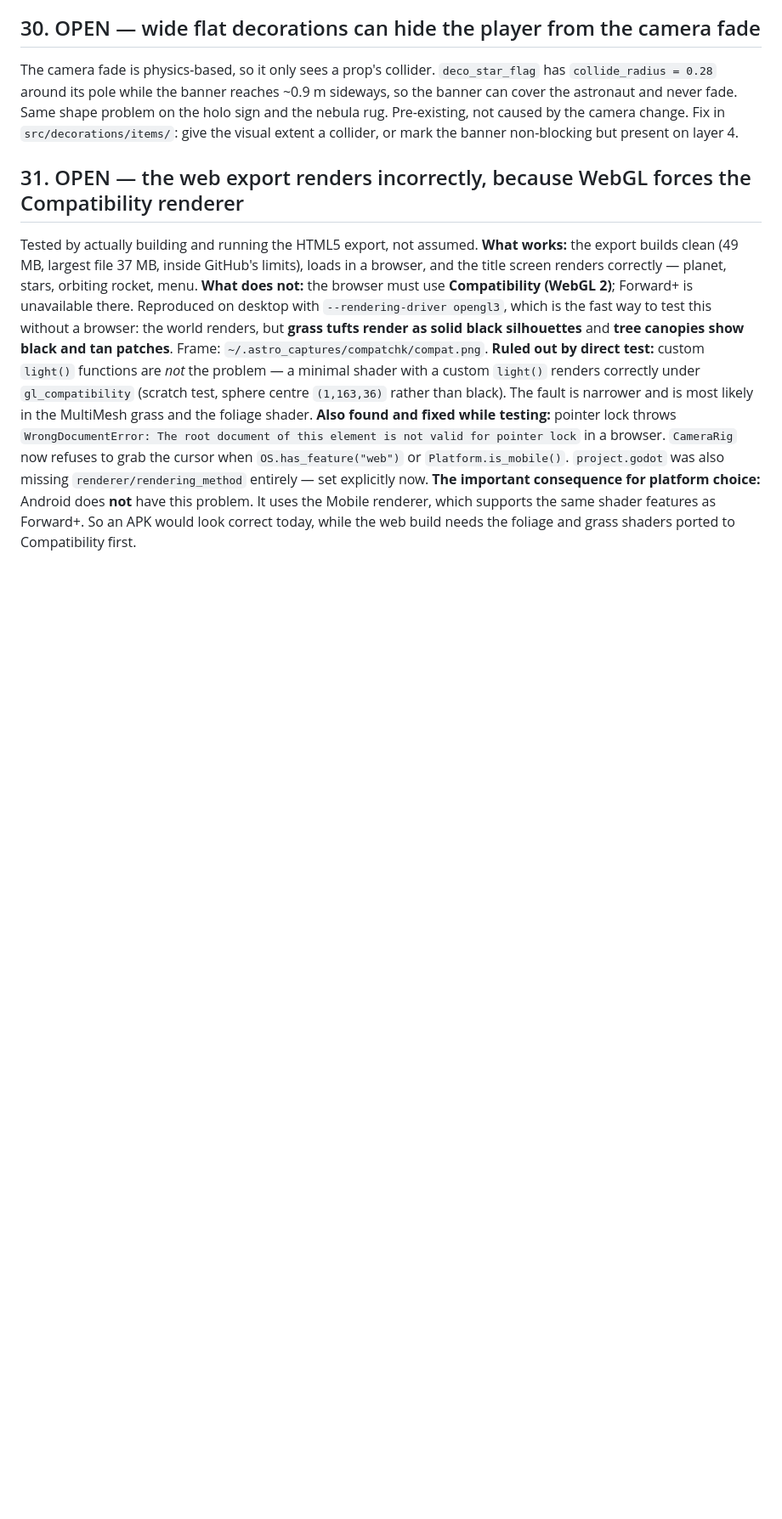
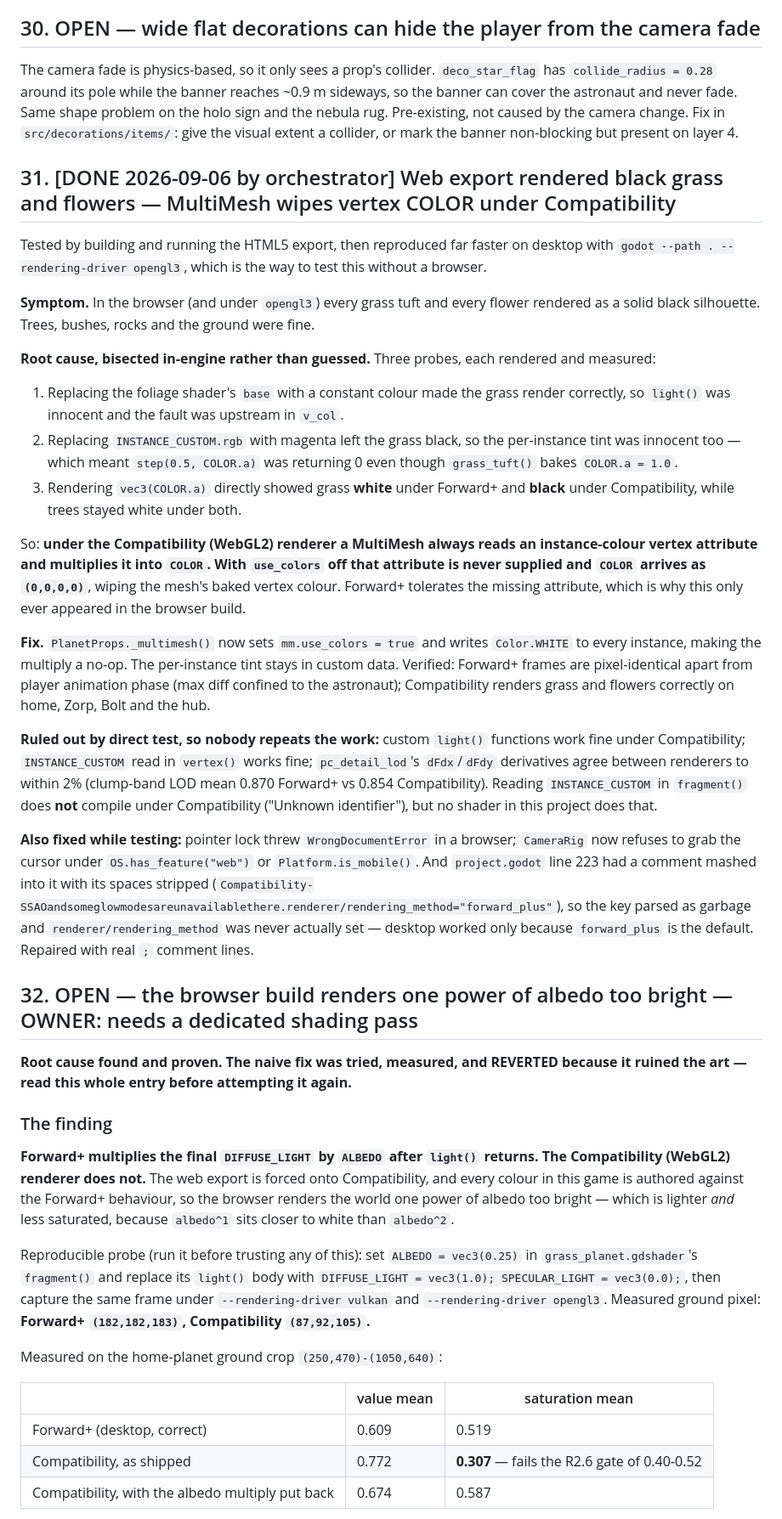
Before and after one commit to baglbot8/Astro-Neighbor, a Markdown page: docs/OPEN_ISSUES.md, the part around one of its changes. Shown at 85% size. Rendered like a GitHub page; blank space fills up the shorter version.

Commit message:
Document the Compatibility renderer findings in OPEN_ISSUES
31 closed: root cause of the black grass and flowers in the web build was
MultiMesh wiping vertex COLOR under Compatibility. Records the three probes
that isolated it and what was ruled out.

32 opened: Forward+ multiplies DIFFUSE_LIGHT by ALBEDO after light() and
Compatibility does not, so the browser renders one power of albedo too bright.
Includes the reproducible probe, the measurements, and a record of the global
fix that was tried and reverted because it improved the numbers while making
the frame worse.

Co-Authored-By: Claude Opus 5 <noreply@anthropic.com>

```diff
--- a/docs/OPEN_ISSUES.md
+++ b/docs/OPEN_ISSUES.md
@@ -192,10 +192,69 @@ The camera builder updated their own three showcases to reference `CameraRig.DIS
 ## 30. OPEN — wide flat decorations can hide the player from the camera fade
 The camera fade is physics-based, so it only sees a prop's collider. `deco_star_flag` has `collide_radius = 0.28` around its pole while the banner reaches ~0.9 m sideways, so the banner can cover the astronaut and never fade. Same shape problem on the holo sign and the nebula rug. Pre-existing, not caused by the camera change. Fix in `src/decorations/items/`: give the visual extent a collider, or mark the banner non-blocking but present on layer 4.
 
-## 31. OPEN — the web export renders incorrectly, because WebGL forces the Compatibility renderer
-Tested by actually building and running the HTML5 export, not assumed.
-**What works:** the export builds clean (49 MB, largest file 37 MB, inside GitHub's limits), loads in a browser, and the title screen renders correctly — planet, stars, orbiting rocket, menu.
-**What does not:** the browser must use **Compatibility (WebGL 2)**; Forward+ is unavailable there. Reproduced on desktop with `--rendering-driver opengl3`, which is the fast way to test this without a browser: the world renders, but **grass tufts render as solid black silhouettes** and **tree canopies show black and tan patches**. Frame: `~/.astro_captures/compatchk/compat.png`.
-**Ruled out by direct test:** custom `light()` functions are *not* the problem — a minimal shader with a custom `light()` renders correctly under `gl_compatibility` (scratch test, sphere centre `(1,163,36)` rather than black). The fault is narrower and is most likely in the MultiMesh grass and the foliage shader.
-**Also found and fixed while testing:** pointer lock throws `WrongDocumentError: The root document of this element is not valid for pointer lock` in a browser. `CameraRig` now refuses to grab the cursor when `OS.has_feature("web")` or `Platform.is_mobile()`. `project.godot` was also missing `renderer/rendering_method` entirely — set explicitly now.
-**The important consequence for platform choice:** Android does **not** have this problem. It uses the Mobile renderer, which supports the same shader features as Forward+. So an APK would look correct today, while the web build needs the foliage and grass shaders ported to Compatibility first.
+
+## 31. [DONE 2026-09-06 by orchestrator] Web export rendered black grass and flowers — MultiMesh wipes vertex COLOR under Compatibility
+Tested by building and running the HTML5 export, then reproduced far faster on desktop with
+`godot --path . --rendering-driver opengl3`, which is the way to test this without a browser.
+
+**Symptom.** In the browser (and under `opengl3`) every grass tuft and every flower rendered as a
+solid black silhouette. Trees, bushes, rocks and the ground were fine.
+
+**Root cause, bisected in-engine rather than guessed.** Three probes, each rendered and measured:
+1. Replacing the foliage shader's `base` with a constant colour made the grass render correctly, so
+   `light()` was innocent and the fault was upstream in `v_col`.
+2. Replacing `INSTANCE_CUSTOM.rgb` with magenta left the grass black, so the per-instance tint was
+   innocent too — which meant `step(0.5, COLOR.a)` was returning 0 even though `grass_tuft()` bakes
+   `COLOR.a = 1.0`.
+3. Rendering `vec3(COLOR.a)` directly showed grass **white** under Forward+ and **black** under
+   Compatibility, while trees stayed white under both.
+
+So: **under the Compatibility (WebGL2) renderer a MultiMesh always reads an instance-colour vertex
+attribute and multiplies it into `COLOR`. With `use_colors` off that attribute is never supplied and
+`COLOR` arrives as `(0,0,0,0)`**, wiping the mesh's baked vertex colour. Forward+ tolerates the
+missing attribute, which is why this only ever appeared in the browser build.
+
+**Fix.** `PlanetProps._multimesh()` now sets `mm.use_colors = true` and writes `Color.WHITE` to every
+instance, making the multiply a no-op. The per-instance tint stays in custom data. Verified: Forward+
+frames are pixel-identical apart from player animation phase (max diff confined to the astronaut);
+Compatibility renders grass and flowers correctly on home, Zorp, Bolt and the hub.
+
+**Ruled out by direct test, so nobody repeats the work:** custom `light()` functions work fine under
+Compatibility; `INSTANCE_CUSTOM` read in `vertex()` works fine; `pc_detail_lod`'s `dFdx`/`dFdy`
+derivatives agree between renderers to within 2% (clump-band LOD mean 0.870 Forward+ vs 0.854
+Compatibility). Reading `INSTANCE_CUSTOM` in `fragment()` does **not** compile under Compatibility
+("Unknown identifier"), but no shader in this project does that.
+
+**Also fixed while testing:** pointer lock threw `WrongDocumentError` in a browser; `CameraRig` now
+refuses to grab the cursor under `OS.has_feature("web")` or `Platform.is_mobile()`. And
+`project.godot` line 223 had a comment mashed into it with its spaces stripped
+(`Compatibility-SSAOandsomeglowmodesareunavailablethere.renderer/rendering_method="forward_plus"`),
+so the key parsed as garbage and `renderer/rendering_method` was never actually set — desktop worked
+only because `forward_plus` is the default. Repaired with real `;` comment lines.
+
+
+## 32. OPEN — the browser build renders one power of albedo too bright — OWNER: needs a dedicated shading pass
+**Root cause found and proven. The naive fix was tried, measured, and REVERTED because it ruined the
+art — read this whole entry before attempting it again.**
+
+### The finding
+**Forward+ multiplies the final `DIFFUSE_LIGHT` by `ALBEDO` after `light()` returns. The
+Compatibility (WebGL2) renderer does not.** The web export is forced onto Compatibility, and every
+colour in this game is authored against the Forward+ behaviour, so the browser renders the world one
+power of albedo too bright — which is lighter *and* less saturated, because `albedo^1` sits closer to
+white than `albedo^2`.
+
+Reproducible probe (run it before trusting any of this): set `ALBEDO = vec3(0.25)` in
+`grass_planet.gdshader`'s `fragment()` and replace its `light()` body with
+`DIFFUSE_LIGHT = vec3(1.0); SPECULAR_LIGHT = vec3(0.0);`, then capture the same frame under
+`--rendering-driver vulkan` and `--rendering-driver opengl3`. Measured ground pixel:
+**Forward+ `(182,182,183)`, Compatibility `(87,92,105)`.**
+
+Measured on the home-planet ground crop `(250,470)-(1050,640)`:
+
+| | value mean | saturation mean |
+|---|---|---|
+| Forward+ (desktop, correct) | 0.609 | 0.519 |
+| Compatibility, as shipped | 0.772 | **0.307** — fails the R2.6 gate of 0.40-0.52 |
+| Compatibility, with the albedo multiply put back | 0.674 | 0.587 |
+
```
Also changed, not shown: other parts of docs/OPEN_ISSUES.md (+38 -0 lines).
